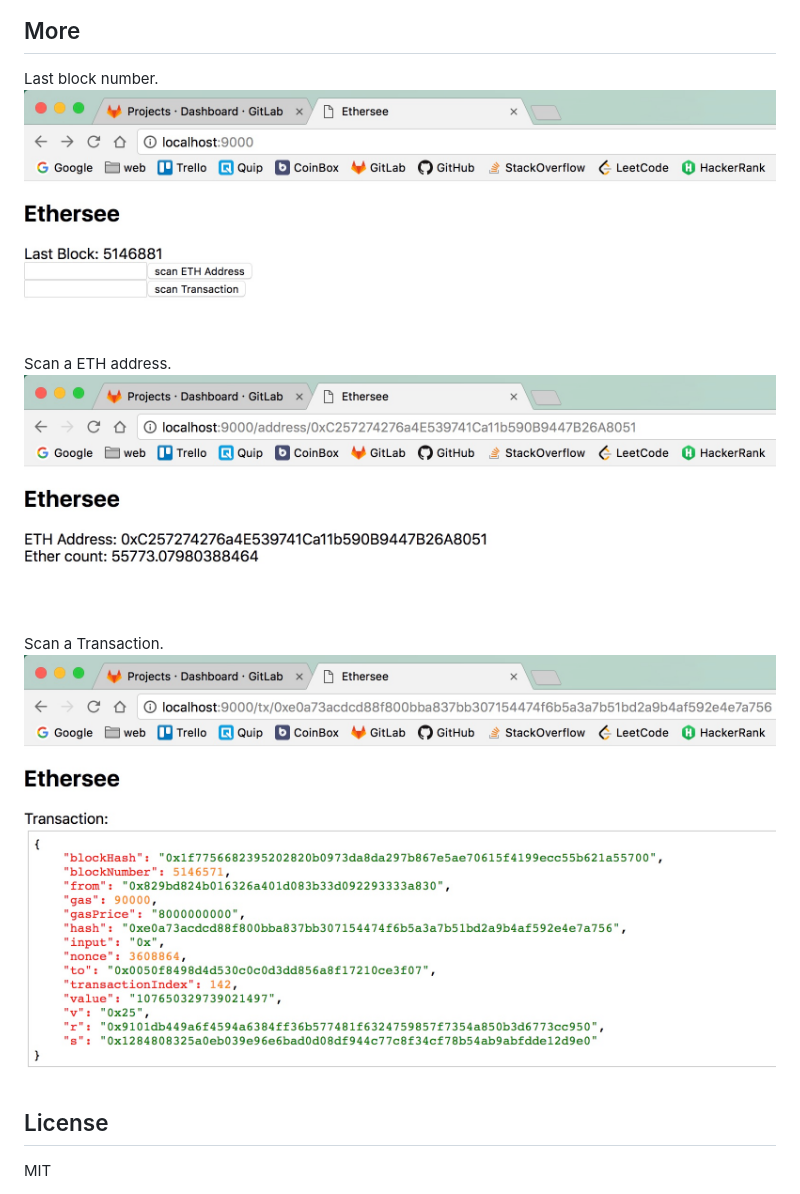
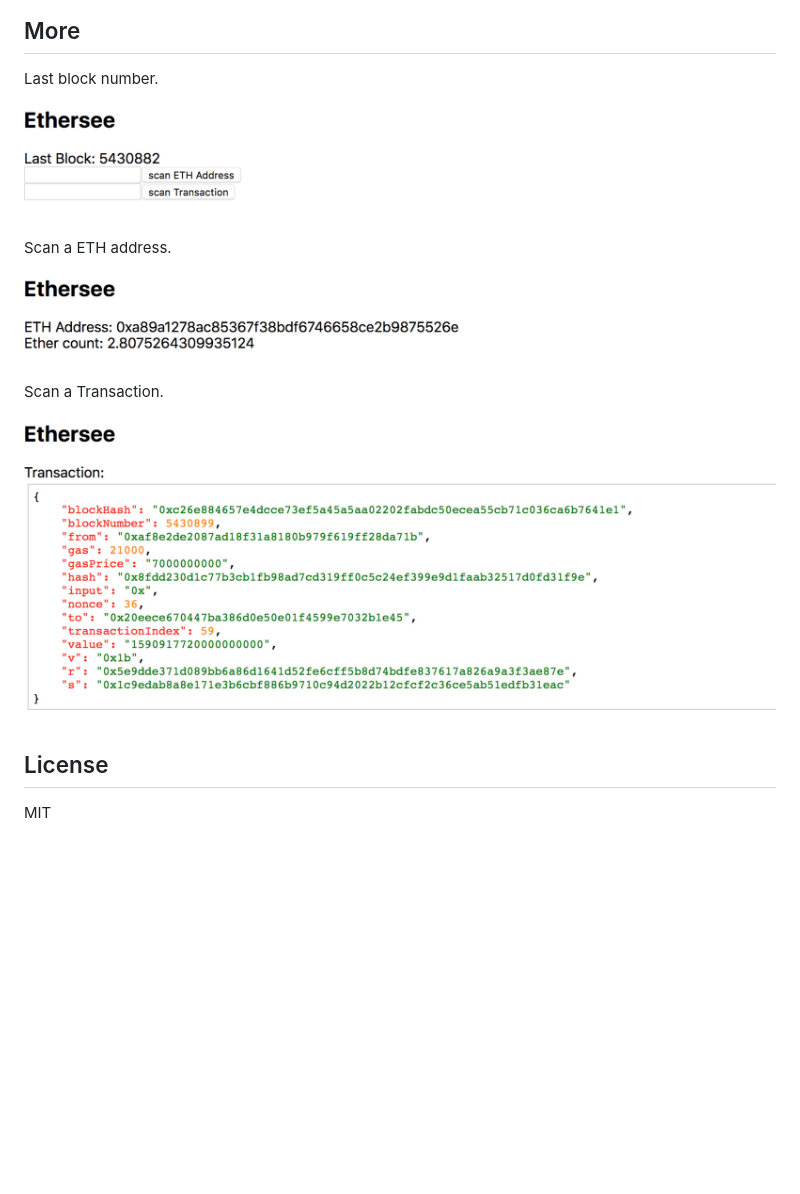
Before and after one commit to wlchn/ethersee, a Markdown page: README.md, the part around the change. GitHub-like rendering; pictures changed too: ethersee1.jpeg (added), ethersee1.png (deleted), ethersee2.jpeg (added); blank space fills up the shorter version.

```diff
--- a/README.md
+++ b/README.md
@@ -11,11 +11,11 @@ npm run dev
 Then you can access it at localhost:9000
 ## More
 Last block number.
-<img src="./ethersee1.png">
+<img src="./ethersee1.jpeg">
 Scan a ETH address.
-<img src="./ethersee2.png">
+<img src="./ethersee2.jpeg">
 Scan a Transaction.
-<img src="./ethersee3.png">
+<img src="./ethersee3.jpeg">
 
 ## License
 MIT
```
